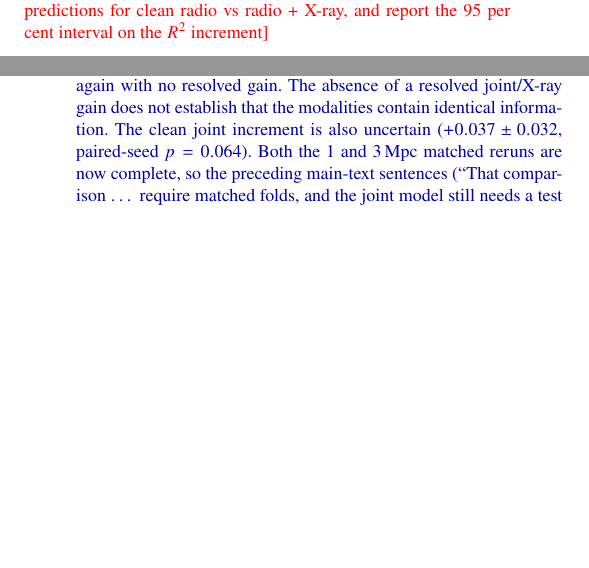
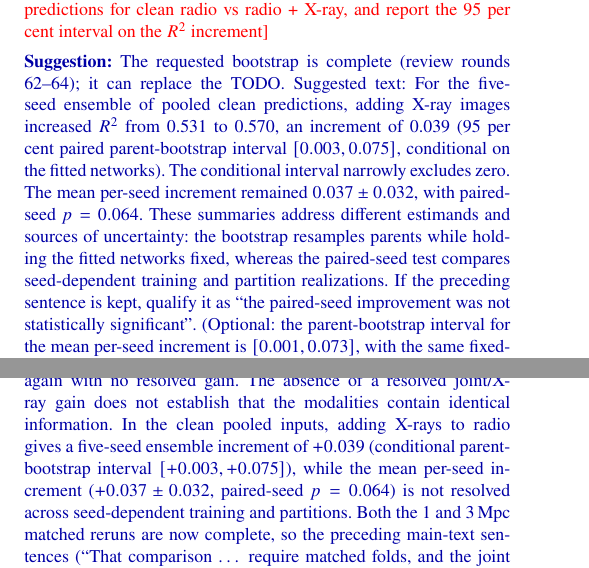
Before and after one commit to jatkins5/cluster-ml, a LaTeX paper (paper/main.tex, which reads paper/sections/6_results.tex, paper/sections/7_discussion.tex): two parts of the columns of pages 13 and 18 of 21, joined at a grey line, cut so that both start at the same text, the shorter picture padded with empty space. Compiled offline with pdfLaTeX.

Commit message:
paper: suggestions for the clean radio vs radio+X-ray parent-bootstrap result (Results 6.2, Discussion)
Co-Authored-By: Claude Opus 5.5 <noreply@anthropic.com>
Claude-Session: https://claude.ai/code/session_01M6JPgmLpMY7YqnJkS5LB3p

```diff
--- a/paper/sections/6_results.tex
+++ b/paper/sections/6_results.tex
@@ -105,6 +105,25 @@ While the joint point estimate exceeds the radio-only value in each seed, the pa
 \todo{run the paired parent-halo bootstrap (as for the forward-modelled
 comparisons) on the five-seed ensemble predictions for clean radio vs
 radio + X-ray, and report the 95 per cent interval on the $R^2$ increment}
+\suggestion{The requested bootstrap is complete (review rounds 62--64);
+it can replace the TODO. Suggested text: For the five-seed ensemble of
+pooled clean predictions, adding X-ray images increased $R^2$ from 0.531
+to 0.570, an increment of 0.039 (95 per cent paired parent-bootstrap
+interval $[0.003, 0.075]$, conditional on the fitted networks). The
+conditional interval narrowly excludes zero. The mean per-seed increment
+remained $0.037\pm0.032$, with paired-seed $p=0.064$. These summaries
+address different estimands and sources of uncertainty: the bootstrap
+resamples parents while holding the fitted networks fixed, whereas the
+paired-seed test compares seed-dependent training and partition
+realizations. If the preceding sentence is kept, qualify it as ``the
+paired-seed improvement was not statistically significant''. (Optional:
+the parent-bootstrap interval for the mean per-seed increment is
+$[0.001, 0.073]$, with the same fixed-network qualification. This analysis
+was requested after the seed-level result was known, so it is not an
+independent confirmation; the original split memberships were not saved.
+It concerns clean three-projection pooled inputs, adds X-rays to radio,
+and does not bear on the forward-modelled comparisons or observed
+clusters.)}
 
 \subsection{With Forward-Modelling}
 \label{sec:flux}
--- a/paper/sections/7_discussion.tex
+++ b/paper/sections/7_discussion.tex
@@ -52,8 +52,11 @@ partitions. In the matched 1\,Mpc comparison, adding radio to X-rays
 changes $R^2$ from 0.414 to 0.426 ($\Delta R^2=+0.011$, conditional 95 per
 cent interval $[-0.033,+0.056]$), again with no resolved gain. The absence
 of a resolved joint/X-ray gain does not establish that the modalities
-contain identical information. The clean joint increment is also uncertain
-($+0.037\pm0.032$, paired-seed $p=0.064$). Both the 1 and 3\,Mpc matched
+contain identical information. In the clean pooled inputs, adding X-rays
+to radio gives a five-seed ensemble increment of $+0.039$ (conditional
+parent-bootstrap interval $[+0.003,+0.075]$), while the mean per-seed
+increment ($+0.037\pm0.032$, paired-seed $p=0.064$) is not resolved across
+seed-dependent training and partitions. Both the 1 and 3\,Mpc matched
 reruns are now complete, so the preceding main-text sentences (``That
 comparison \ldots\ require matched folds, and the joint model still needs
 a test using the larger radio aperture'') and the red TODO can be removed
```
